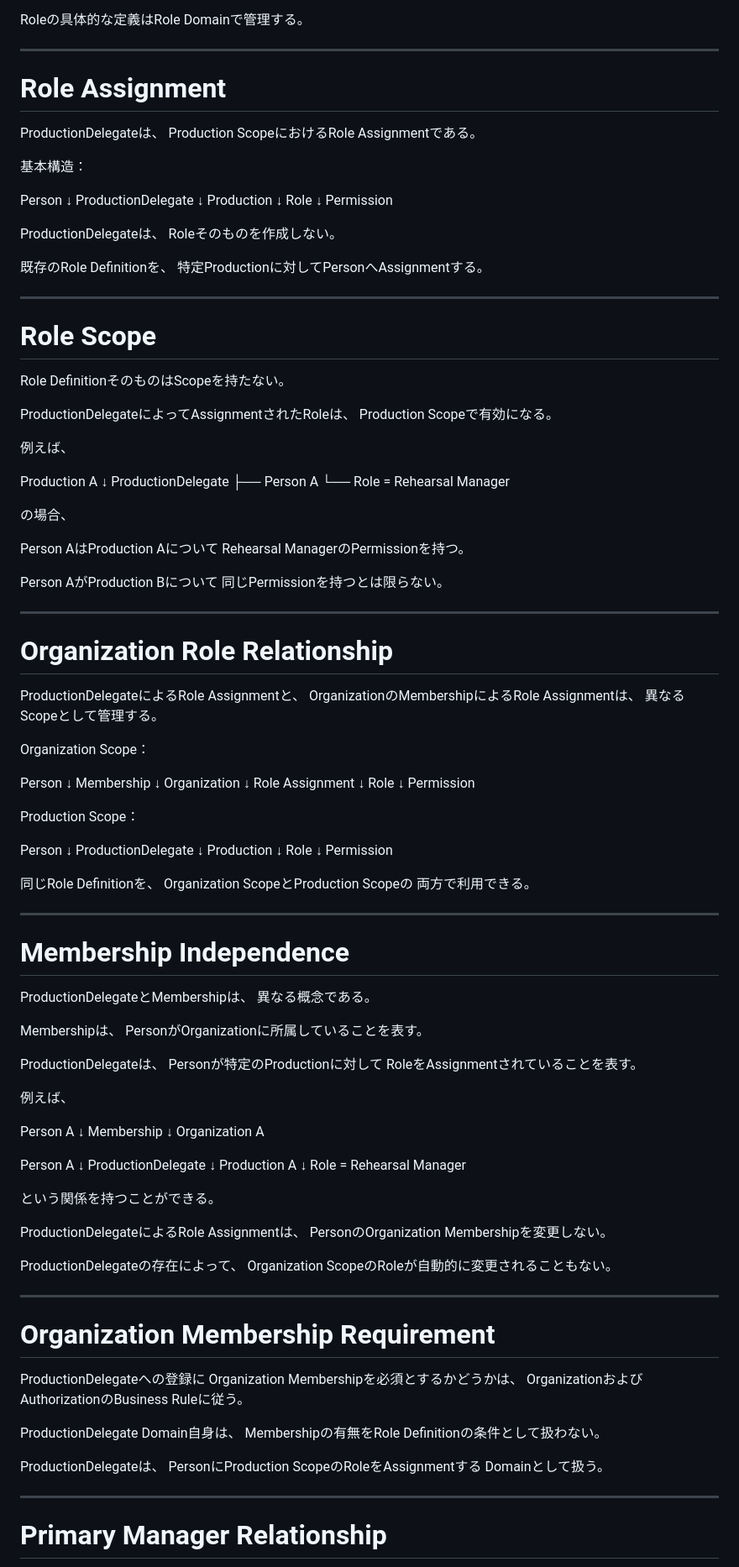
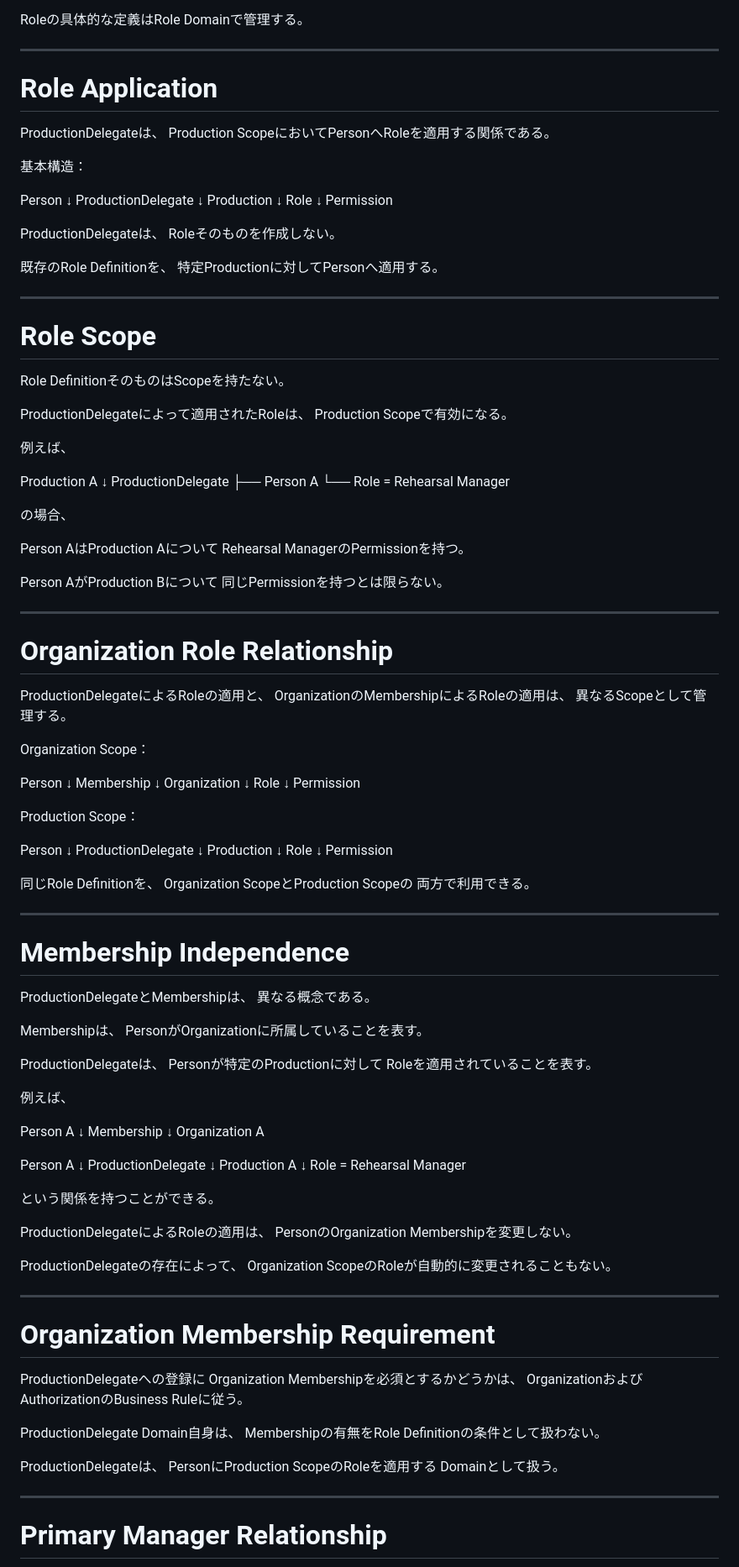
Before and after one commit to nisehatakiti/StageArt, a Markdown page: docs/04-DomainModel/ProductionDelegate.md, the part around one of its changes. Shown at 84% size. Drawn GitHub-style.

```diff
--- a/docs/04-DomainModel/ProductionDelegate.md
+++ b/docs/04-DomainModel/ProductionDelegate.md
@@ -173,10 +173,10 @@ Roleの具体的な定義はRole Domainで管理する。
 
 ---
 
-# Role Assignment
+# Role Application
 
 ProductionDelegateは、
-Production ScopeにおけるRole Assignmentである。
+Production ScopeにおいてPersonへRoleを適用する関係である。
 
 基本構造：
 
@@ -194,7 +194,7 @@ ProductionDelegateは、
 Roleそのものを作成しない。
 
 既存のRole Definitionを、
-特定Productionに対してPersonへAssignmentする。
+特定Productionに対してPersonへ適用する。
 
 ---
 
@@ -202,7 +202,7 @@ Roleそのものを作成しない。
 
 Role DefinitionそのものはScopeを持たない。
 
-ProductionDelegateによってAssignmentされたRoleは、
+ProductionDelegateによって適用されたRoleは、
 Production Scopeで有効になる。
 
 例えば、
@@ -225,8 +225,8 @@ Person AがProduction Bについて
 
 # Organization Role Relationship
 
-ProductionDelegateによるRole Assignmentと、
-OrganizationのMembershipによるRole Assignmentは、
+ProductionDelegateによるRoleの適用と、
+OrganizationのMembershipによるRoleの適用は、
 異なるScopeとして管理する。
 
 Organization Scope：
@@ -236,8 +236,6 @@ Person
 Membership
     ↓
 Organization
-    ↓
-Role Assignment
     ↓
 Role
     ↓
@@ -271,7 +269,7 @@ PersonがOrganizationに所属していることを表す。
 
 ProductionDelegateは、
 Personが特定のProductionに対して
-RoleをAssignmentされていることを表す。
+Roleを適用されていることを表す。
 
 例えば、
 
@@ -291,7 +289,7 @@ Role = Rehearsal Manager
 
 という関係を持つことができる。
 
-ProductionDelegateによるRole Assignmentは、
+ProductionDelegateによるRoleの適用は、
 PersonのOrganization Membershipを変更しない。
 
 ProductionDelegateの存在によって、
@@ -309,7 +307,7 @@ ProductionDelegate Domain自身は、
 Membershipの有無をRole Definitionの条件として扱わない。
 
 ProductionDelegateは、
-PersonにProduction ScopeのRoleをAssignmentする
+PersonにProduction ScopeのRoleを適用する
 Domainとして扱う。
 
 ---
```
Also changed, not shown: other parts of docs/04-DomainModel/ProductionDelegate.md (+32 -48 lines).
